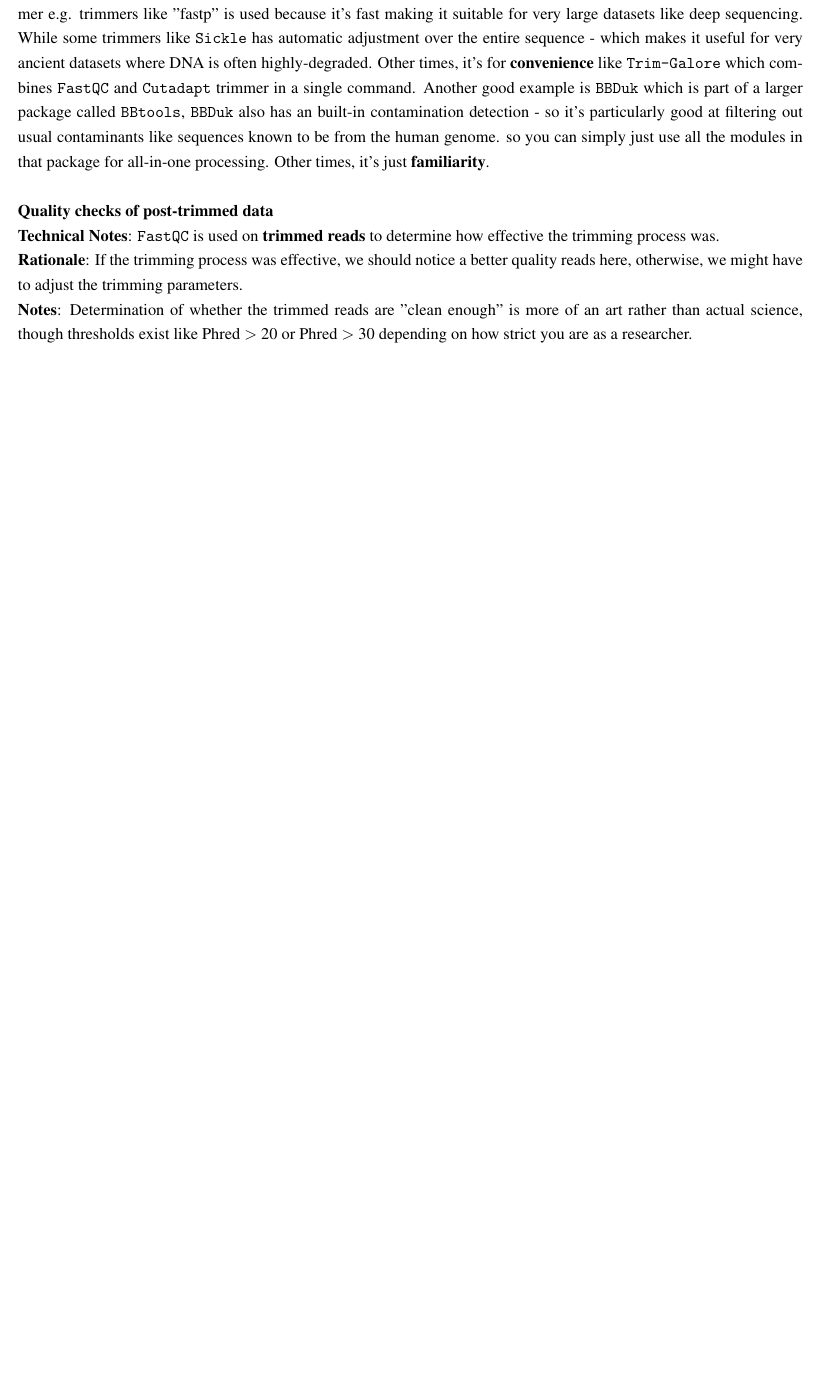
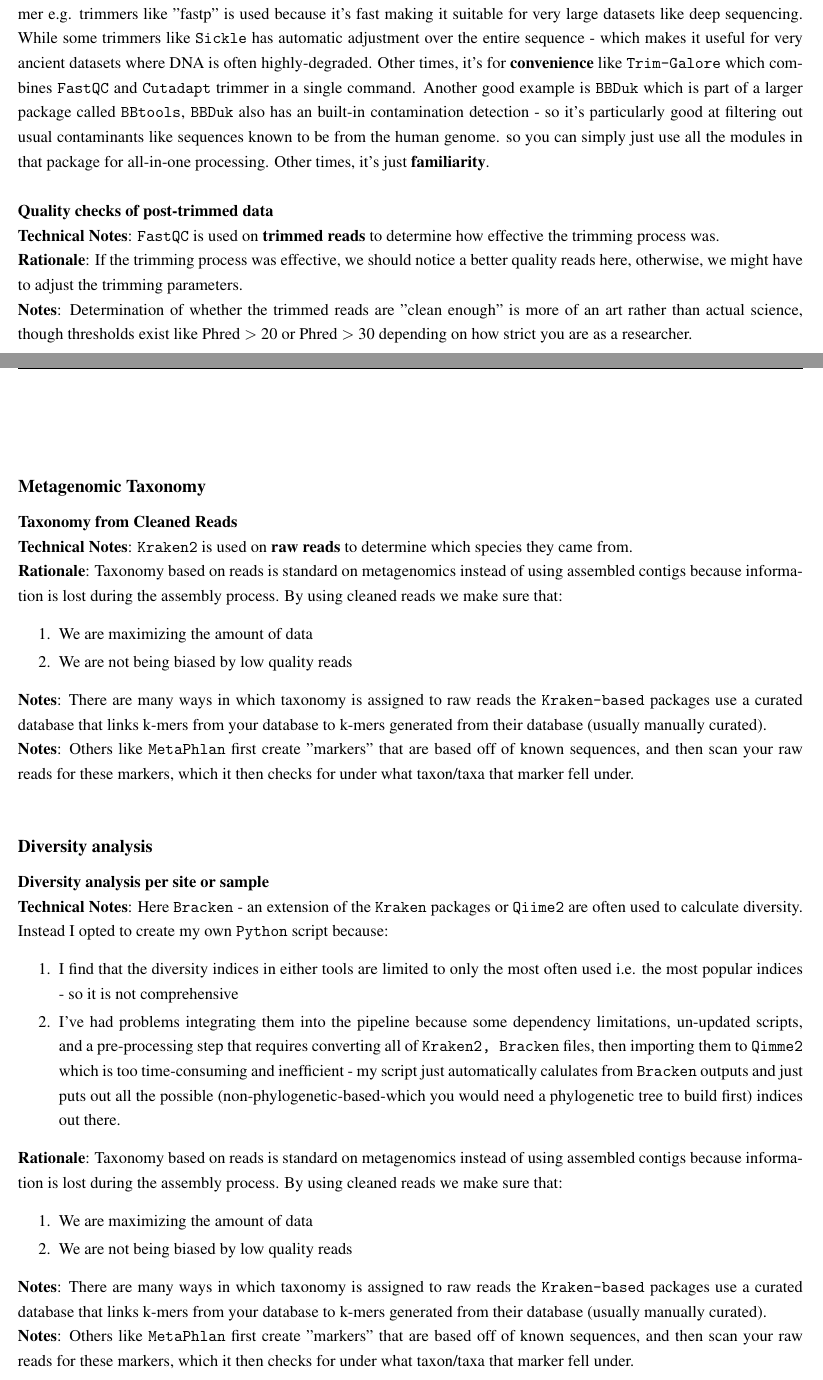
Before and after one commit to GABallena/Documentation, a LaTeX document (Documentation.tex): part of page 11 of 16 before the commit and two parts of pages 11 and 12 of 16 after it, the two joined at a grey line, cut so that both start at the same text, the shorter picture padded with empty space. Compiled offline with pdfLaTeX.

Commit message:
updated 1:00 finished the essential pipeline

```diff
--- a/Documentation.tex
+++ b/Documentation.tex
@@ -576,10 +577,31 @@ This pipeline is designed for \textbf{The essentials in metagenomics}, which inc
 \\
 \\
 
-% Add more pipelines as necessary...
+\subsection*{Metagenomic Taxonomy}
+\textbf{Taxonomy from Cleaned Reads}
+\\ \textbf{Technical Notes}: \texttt{Kraken2} is used on \textbf{raw reads} to determine which species they came from.
+\\ \textbf{Rationale}: Taxonomy based on reads is standard on metagenomics instead of using assembled contigs because information is lost during the assembly process. By using cleaned reads we make sure that:
+	 \begin{enumerate}
+	 	\item We are maximizing the amount of data
+	 	\item We are not being biased by low quality reads
+	 \end{enumerate}
+\textbf{Notes}: There are many ways in which taxonomy is assigned to raw reads the \texttt{Kraken-based} packages use a curated database that links k-mers from your database to k-mers generated from their database (usually manually curated).
+\\ \textbf{Notes}: Others like \texttt{MetaPhlan} first create "markers" that are based off of known sequences, and then scan your raw reads for these markers, which it then checks for under what taxon/taxa that marker fell under. \\
 
-
-
+\subsection*{Diversity analysis}
+\textbf{Diversity analysis per site or sample}
+\\ \textbf{Technical Notes}: Here \texttt{Bracken} - an extension of the \texttt{Kraken} packages or \texttt{Qiime2} are often used to calculate diversity. Instead I opted to create my own \texttt{Python} script because:
+	 \begin{enumerate}
+	\item I find that the diversity indices in either tools are limited to only the most often used i.e. the most popular indices - so it is not comprehensive
+	\item I've had problems integrating them into the pipeline because some dependency limitations, un-updated scripts, and a pre-processing step that requires converting all of \texttt{Kraken2, Bracken} files, then importing them to \texttt{Qimme2} which is too time-consuming and inefficient - my script just automatically calulates from \texttt{Bracken} outputs and just puts out all the possible (non-phylogenetic-based-which you would need a phylogenetic tree to build first) indices out there.
+	\end{enumerate}
+\textbf{Rationale}: Taxonomy based on reads is standard on metagenomics instead of using assembled contigs because information is lost during the assembly process. By using cleaned reads we make sure that:
+\begin{enumerate}
+	\item We are maximizing the amount of data
+	\item We are not being biased by low quality reads
+\end{enumerate}
+\textbf{Notes}: There are many ways in which taxonomy is assigned to raw reads the \texttt{Kraken-based} packages use a curated database that links k-mers from your database to k-mers generated from their database (usually manually curated).
+\\ \textbf{Notes}: Others like \texttt{MetaPhlan} first create "markers" that are based off of known sequences, and then scan your raw reads for these markers, which it then checks for under what taxon/taxa that marker fell under. \\
 
 
 
```
Also changed, not shown: Documentation.pdf, Documentation.tex (15 more changed lines).
